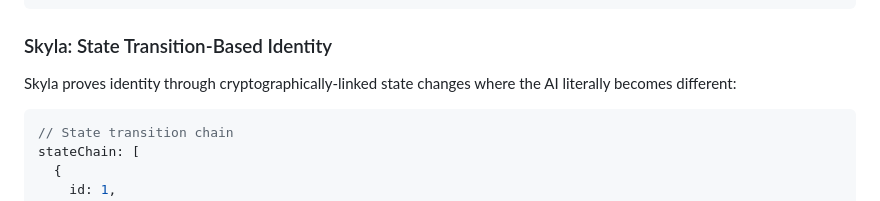
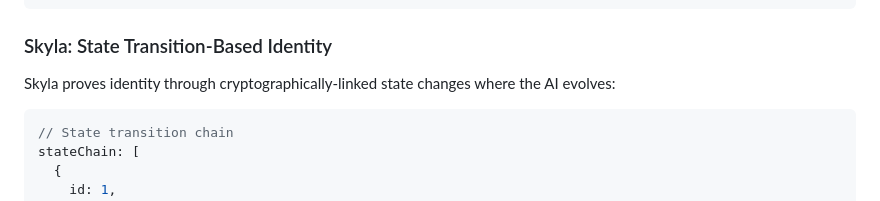
Before and after one commit to skylessdev/skyla, a Markdown page: ARCHITECTURE.md, the part around the change. Drawn GitHub-style.

````diff
--- a/ARCHITECTURE.md
+++ b/ARCHITECTURE.md
@@ -145,7 +145,7 @@ storage.createProof(proof)
 
 ### Skyla: State Transition-Based Identity
 
-Skyla proves identity through cryptographically-linked state changes where the AI literally becomes different:
+Skyla proves identity through cryptographically-linked state changes where the AI evolves:
 
 ```typescript
 // State transition chain
````
